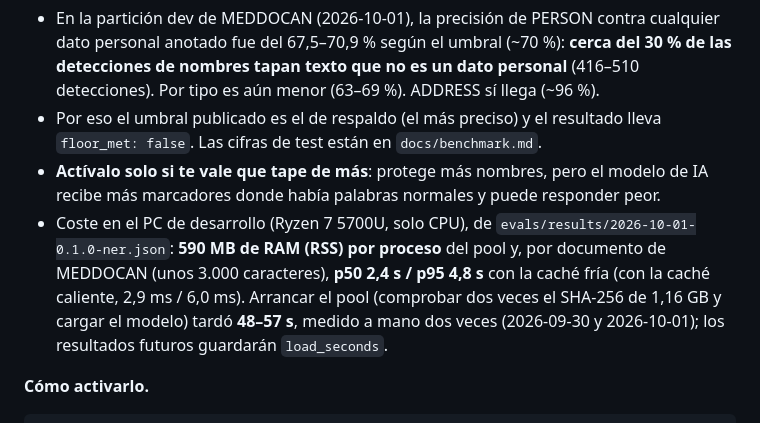
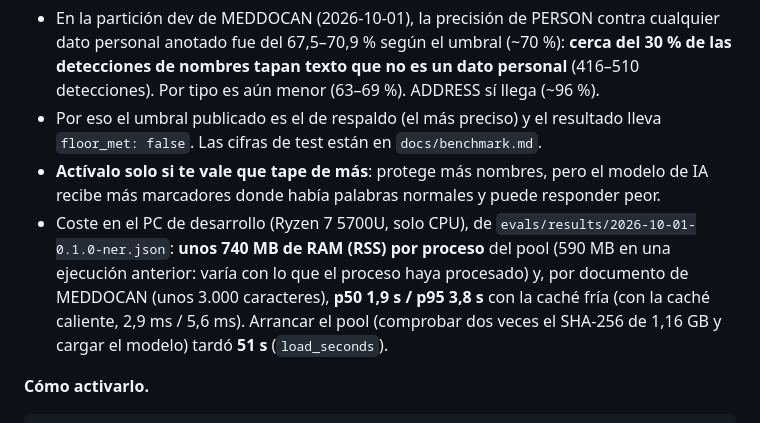
Before and after one commit to miquel-moreno/antifaz, a Markdown page: docs/TECNICO.md, the part around the change. GitHub-like rendering.

```diff
--- a/docs/TECNICO.md
+++ b/docs/TECNICO.md
@@ -338,7 +338,7 @@ El modelo de nombres (GLiNER, fijado por su commit en `detect/ner/manifest.json`
 - En la partición dev de MEDDOCAN (2026-10-01), la precisión de PERSON contra cualquier dato personal anotado fue del 67,5–70,9 % según el umbral (~70 %): **cerca del 30 % de las detecciones de nombres tapan texto que no es un dato personal** (416–510 detecciones). Por tipo es aún menor (63–69 %). ADDRESS sí llega (~96 %).
 - Por eso el umbral publicado es el de respaldo (el más preciso) y el resultado lleva `floor_met: false`. Las cifras de test están en `docs/benchmark.md`.
 - **Actívalo solo si te vale que tape de más**: protege más nombres, pero el modelo de IA recibe más marcadores donde había palabras normales y puede responder peor.
-- Coste en el PC de desarrollo (Ryzen 7 5700U, solo CPU), de `evals/results/2026-10-01-0.1.0-ner.json`: **590 MB de RAM (RSS) por proceso** del pool y, por documento de MEDDOCAN (unos 3.000 caracteres), **p50 2,4 s / p95 4,8 s** con la caché fría (con la caché caliente, 2,9 ms / 6,0 ms). Arrancar el pool (comprobar dos veces el SHA-256 de 1,16 GB y cargar el modelo) tardó **48–57 s**, medido a mano dos veces (2026-09-30 y 2026-10-01); los resultados futuros guardarán `load_seconds`.
+- Coste en el PC de desarrollo (Ryzen 7 5700U, solo CPU), de `evals/results/2026-10-01-0.1.0-ner.json`: **unos 740 MB de RAM (RSS) por proceso** del pool (590 MB en una ejecución anterior: varía con lo que el proceso haya procesado) y, por documento de MEDDOCAN (unos 3.000 caracteres), **p50 1,9 s / p95 3,8 s** con la caché fría (con la caché caliente, 2,9 ms / 5,6 ms). Arrancar el pool (comprobar dos veces el SHA-256 de 1,16 GB y cargar el modelo) tardó **51 s** (`load_seconds`).
 
 **Cómo activarlo.**
 
```
Also changed, not shown: CHANGELOG.md (+1 -0 lines).
